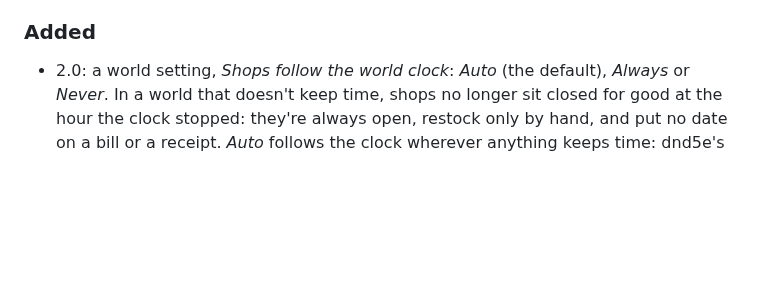
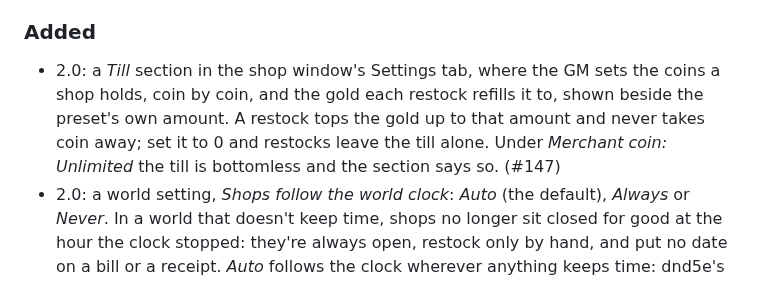
Before and after one commit to mikiross87/merchant-presets, a Markdown page: CHANGELOG.md, the part around the change. Rendered like a GitHub page; blank space fills up the shorter version.

Commit message:
Note the Settings tab's till in the changelog
Refs #147

Co-Authored-By: Claude Opus 5.5 <noreply@anthropic.com>

```diff
--- a/CHANGELOG.md
+++ b/CHANGELOG.md
@@ -48,6 +48,12 @@ trades out itself. For GMs upgrading a world:
 
 ### Added
 
+- 2.0: a *Till* section in the shop window's Settings tab, where the GM sets
+  the coins a shop holds, coin by coin, and the gold each restock refills it
+  to, shown beside the preset's own amount. A restock tops the gold up to that
+  amount and never takes coin away; set it to 0 and restocks leave the till
+  alone. Under *Merchant coin: Unlimited* the till is bottomless and the
+  section says so. (#147)
 - 2.0: a world setting, *Shops follow the world clock*: *Auto* (the default),
   *Always* or *Never*. In a world that doesn't keep time, shops no longer sit
   closed for good at the hour the clock stopped: they're always open, restock
```
